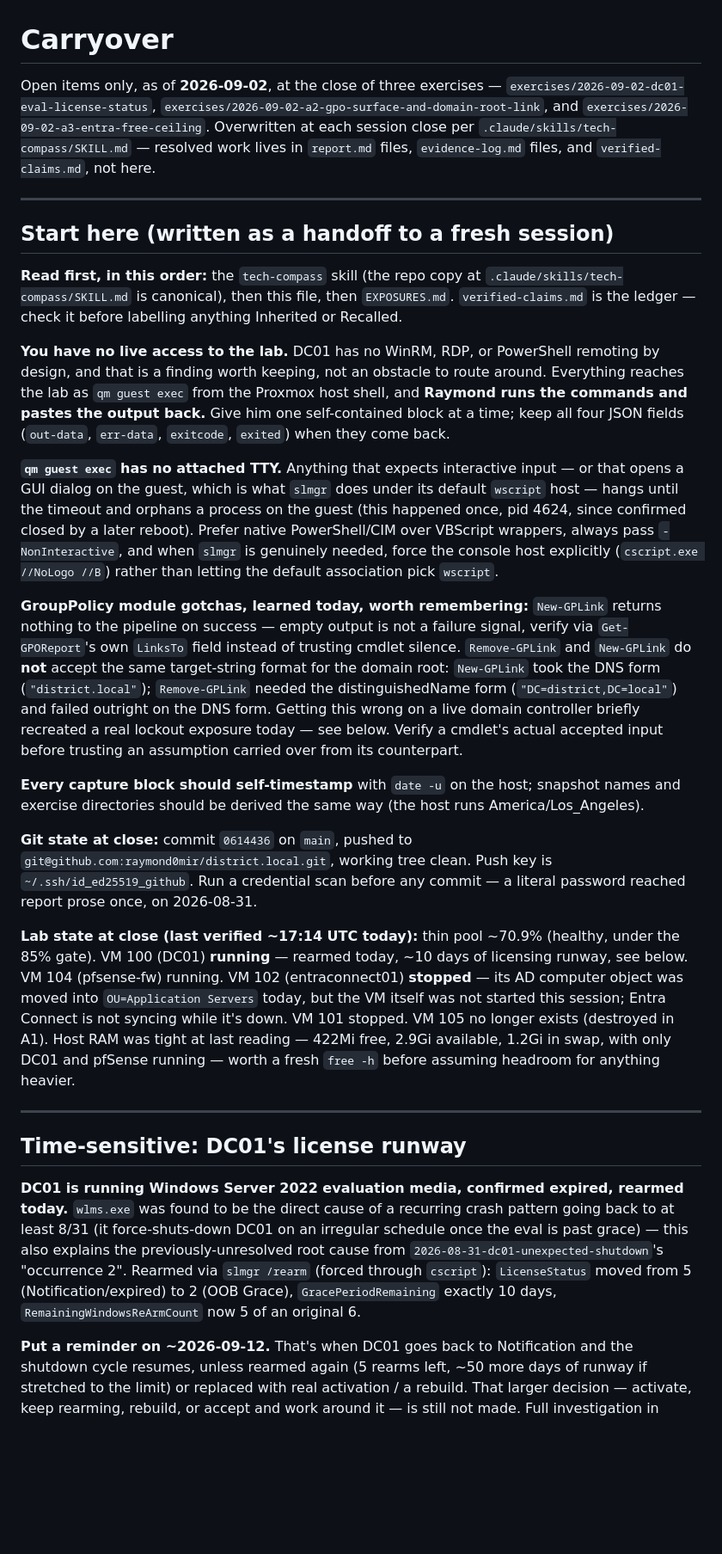
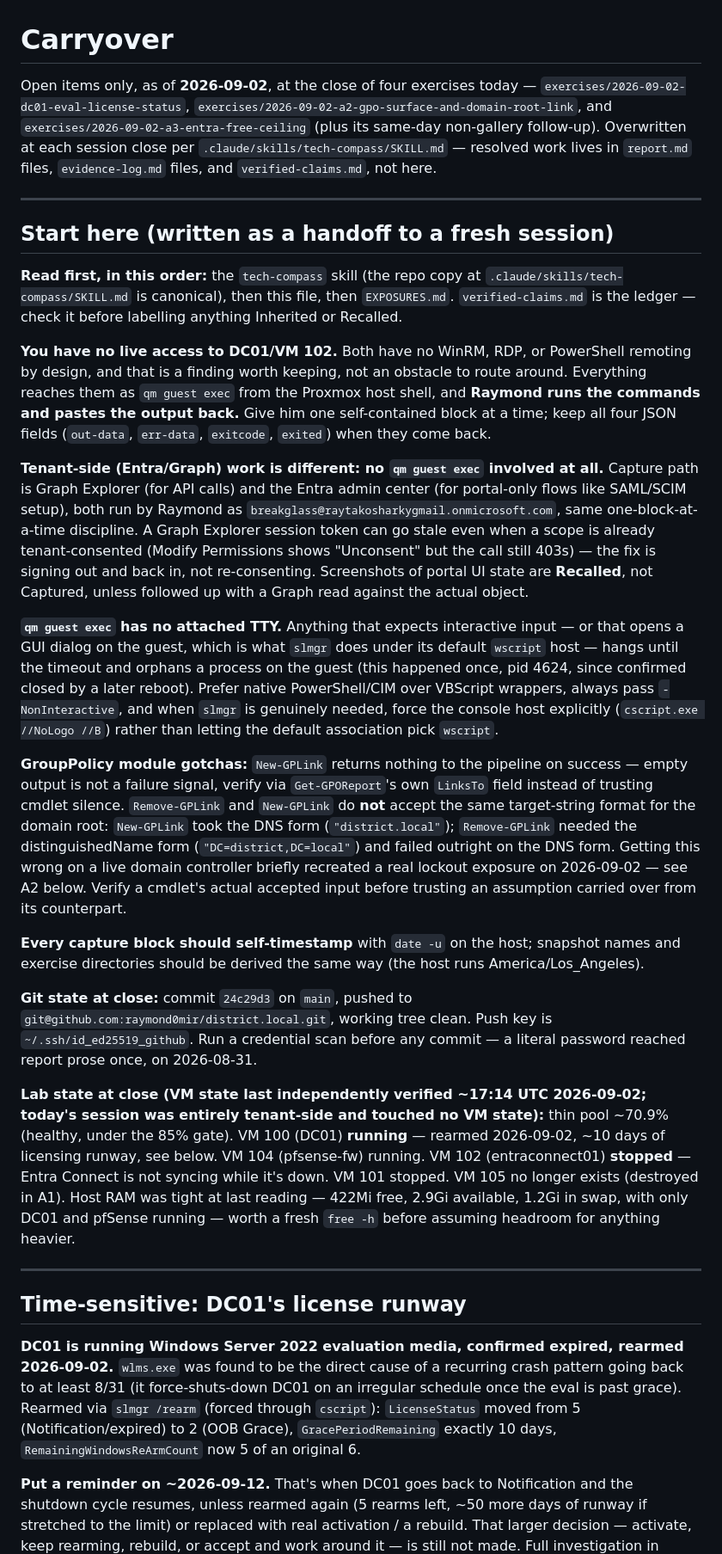
Before and after one commit to raymond0mir/district.local, a Markdown page: CARRYOVER.md, the part around one of its changes. Shown at 86% size. Rendered like a GitHub page; blank space fills up the shorter version.

```diff
--- a/CARRYOVER.md
+++ b/CARRYOVER.md
@@ -1,10 +1,10 @@
 # Carryover
 
-Open items only, as of **2026-09-02**, at the close of three exercises —
+Open items only, as of **2026-09-02**, at the close of four exercises today —
 `exercises/2026-09-02-dc01-eval-license-status`, `exercises/2026-09-02-a2-gpo-surface-and-domain-root-link`,
-and `exercises/2026-09-02-a3-entra-free-ceiling`. Overwritten at each session close per
-`.claude/skills/tech-compass/SKILL.md` — resolved work lives in `report.md` files,
-`evidence-log.md` files, and `verified-claims.md`, not here.
+and `exercises/2026-09-02-a3-entra-free-ceiling` (plus its same-day non-gallery follow-up).
+Overwritten at each session close per `.claude/skills/tech-compass/SKILL.md` — resolved work
+lives in `report.md` files, `evidence-log.md` files, and `verified-claims.md`, not here.
 
 ---
 
@@ -14,11 +14,19 @@ and `exercises/2026-09-02-a3-entra-free-ceiling`. Overwritten at each session cl
 `.claude/skills/tech-compass/SKILL.md` is canonical), then this file, then `EXPOSURES.md`.
 `verified-claims.md` is the ledger — check it before labelling anything Inherited or Recalled.
 
-**You have no live access to the lab.** DC01 has no WinRM, RDP, or PowerShell remoting by design,
-and that is a finding worth keeping, not an obstacle to route around. Everything reaches the lab
-as `qm guest exec` from the Proxmox host shell, and **Raymond runs the commands and pastes the
-output back.** Give him one self-contained block at a time; keep all four JSON fields
+**You have no live access to DC01/VM 102.** Both have no WinRM, RDP, or PowerShell remoting by
+design, and that is a finding worth keeping, not an obstacle to route around. Everything reaches
+them as `qm guest exec` from the Proxmox host shell, and **Raymond runs the commands and pastes
+the output back.** Give him one self-contained block at a time; keep all four JSON fields
 (`out-data`, `err-data`, `exitcode`, `exited`) when they come back.
+
+**Tenant-side (Entra/Graph) work is different: no `qm guest exec` involved at all.** Capture path
+is Graph Explorer (for API calls) and the Entra admin center (for portal-only flows like SAML/SCIM
+setup), both run by Raymond as `breakglass@raytakosharkygmail.onmicrosoft.com`, same
+one-block-at-a-time discipline. A Graph Explorer session token can go stale even when a scope is
+already tenant-consented (Modify Permissions shows "Unconsent" but the call still 403s) — the fix
+is signing out and back in, not re-consenting. Screenshots of portal UI state are **Recalled**,
+not Captured, unless followed up with a Graph read against the actual object.
 
 **`qm guest exec` has no attached TTY.** Anything that expects interactive input — or that opens a
 GUI dialog on the guest, which is what `slmgr` does under its default `wscript` host — hangs until
@@ -27,42 +35,41 @@ closed by a later reboot). Prefer native PowerShell/CIM over VBScript wrappers,
 `-NonInteractive`, and when `slmgr` is genuinely needed, force the console host explicitly
 (`cscript.exe //NoLogo //B`) rather than letting the default association pick `wscript`.
 
-**GroupPolicy module gotchas, learned today, worth remembering:** `New-GPLink` returns nothing to
-the pipeline on success — empty output is not a failure signal, verify via `Get-GPOReport`'s own
-`LinksTo` field instead of trusting cmdlet silence. `Remove-GPLink` and `New-GPLink` do **not**
-accept the same target-string format for the domain root: `New-GPLink` took the DNS form
-(`"district.local"`); `Remove-GPLink` needed the distinguishedName form
-(`"DC=district,DC=local"`) and failed outright on the DNS form. Getting this wrong on a live
-domain controller briefly recreated a real lockout exposure today — see below. Verify a cmdlet's
-actual accepted input before trusting an assumption carried over from its counterpart.
+**GroupPolicy module gotchas:** `New-GPLink` returns nothing to the pipeline on success — empty
+output is not a failure signal, verify via `Get-GPOReport`'s own `LinksTo` field instead of
+trusting cmdlet silence. `Remove-GPLink` and `New-GPLink` do **not** accept the same target-string
+format for the domain root: `New-GPLink` took the DNS form (`"district.local"`); `Remove-GPLink`
+needed the distinguishedName form (`"DC=district,DC=local"`) and failed outright on the DNS form.
+Getting this wrong on a live domain controller briefly recreated a real lockout exposure on
+2026-09-02 — see A2 below. Verify a cmdlet's actual accepted input before trusting an assumption
+carried over from its counterpart.
 
 **Every capture block should self-timestamp** with `date -u` on the host; snapshot names and
 exercise directories should be derived the same way (the host runs America/Los_Angeles).
 
-**Git state at close:** commit `0614436` on `main`, pushed to
+**Git state at close:** commit `24c29d3` on `main`, pushed to
 `git@github.com:raymond0mir/district.local.git`, working tree clean. Push key is
 `~/.ssh/id_ed25519_github`. Run a credential scan before any commit — a literal password reached
 report prose once, on 2026-08-31.
 
-**Lab state at close (last verified ~17:14 UTC today):** thin pool ~70.9% (healthy, under the 85%
-gate). VM 100 (DC01) **running** — rearmed today, ~10 days of licensing runway, see below. VM 104
-(pfsense-fw) running. VM 102 (entraconnect01) **stopped** — its AD computer object was moved into
-`OU=Application Servers` today, but the VM itself was not started this session; Entra Connect is
-not syncing while it's down. VM 101 stopped. VM 105 no longer exists (destroyed in A1). Host RAM
-was tight at last reading — 422Mi free, 2.9Gi available, 1.2Gi in swap, with only DC01 and pfSense
-running — worth a fresh `free -h` before assuming headroom for anything heavier.
+**Lab state at close (VM state last independently verified ~17:14 UTC 2026-09-02; today's session
+was entirely tenant-side and touched no VM state):** thin pool ~70.9% (healthy, under the 85%
+gate). VM 100 (DC01) **running** — rearmed 2026-09-02, ~10 days of licensing runway, see below.
+VM 104 (pfsense-fw) running. VM 102 (entraconnect01) **stopped** — Entra Connect is not syncing
+while it's down. VM 101 stopped. VM 105 no longer exists (destroyed in A1). Host RAM was tight at
+last reading — 422Mi free, 2.9Gi available, 1.2Gi in swap, with only DC01 and pfSense running —
+worth a fresh `free -h` before assuming headroom for anything heavier.
 
 ---
 
 ## Time-sensitive: DC01's license runway
 
-**DC01 is running Windows Server 2022 evaluation media, confirmed expired, rearmed today.**
+**DC01 is running Windows Server 2022 evaluation media, confirmed expired, rearmed 2026-09-02.**
 `wlms.exe` was found to be the direct cause of a recurring crash pattern going back to at least
-8/31 (it force-shuts-down DC01 on an irregular schedule once the eval is past grace) — this also
-explains the previously-unresolved root cause from `2026-08-31-dc01-unexpected-shutdown`'s
-"occurrence 2". Rearmed via `slmgr /rearm` (forced through `cscript`): `LicenseStatus` moved from
-5 (Notification/expired) to 2 (OOB Grace), `GracePeriodRemaining` exactly 10 days,
-`RemainingWindowsReArmCount` now 5 of an original 6.
+8/31 (it force-shuts-down DC01 on an irregular schedule once the eval is past grace). Rearmed via
+`slmgr /rearm` (forced through `cscript`): `LicenseStatus` moved from 5 (Notification/expired) to
+2 (OOB Grace), `GracePeriodRemaining` exactly 10 days, `RemainingWindowsReArmCount` now 5 of an
+original 6.
 
 **Put a reminder on ~2026-09-12.** That's when DC01 goes back to Notification and the shutdown
 cycle resumes, unless rearmed again (5 rearms left, ~50 more days of runway if stretched to the
```
Also changed, not shown: other parts of CARRYOVER.md (+56 -46 lines).
